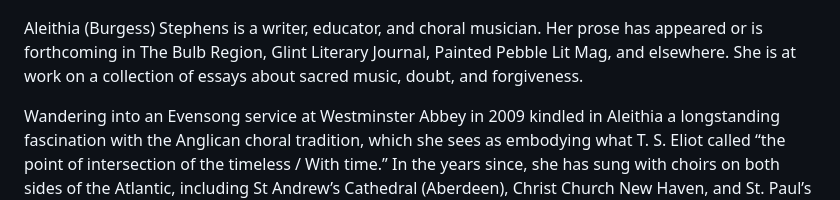
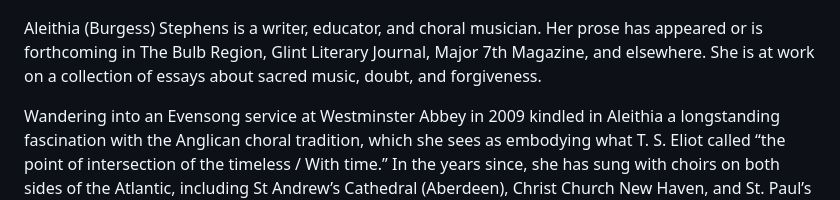
Before and after one commit to ajsjeju/Author-website, a Markdown page: README.md, the part around the change. Drawn GitHub-style.

Commit message:
Revise publication credits for Aleithia Stephens
Updated publication credits in the bio section.

```diff
--- a/README.md
+++ b/README.md
@@ -29,7 +29,7 @@ writing toward a sense of place and time
 ## Bio
 ![Headshot of Aleithia Stephens, a white woman with curly brown hair and round wire-rimmed glasses](images/stephens_2026-09.jpg)
 
-Aleithia (Burgess) Stephens is a writer, educator, and choral musician. Her prose has appeared or is forthcoming in The Bulb Region, Glint Literary Journal, Painted Pebble Lit Mag, and elsewhere. She is at work on a collection of essays about sacred music, doubt, and forgiveness.
+Aleithia (Burgess) Stephens is a writer, educator, and choral musician. Her prose has appeared or is forthcoming in The Bulb Region, Glint Literary Journal, Major 7th Magazine, and elsewhere. She is at work on a collection of essays about sacred music, doubt, and forgiveness.
 
 Wandering into an Evensong service at Westminster Abbey in 2009 kindled in Aleithia a longstanding fascination with the Anglican choral tradition, which she sees as embodying what T. S. Eliot called “the point of intersection of the timeless / With time.” In the years since, she has sung with choirs on both sides of the Atlantic, including St Andrew’s Cathedral (Aberdeen), Christ Church New Haven, and St. Paul’s Cathedral (Oklahoma City). A member of the <a href="https://www.herberthowellssociety.com/" target="_blank">Herbert Howells Society</a>, she says, "You've gotta hear <a href="https://youtu.be/vSdIbQBYKSw?si=p4guWRbtNjktL2RV>" target="_blank">this one song</a>, it'll change your life; I swear!"
 
```
